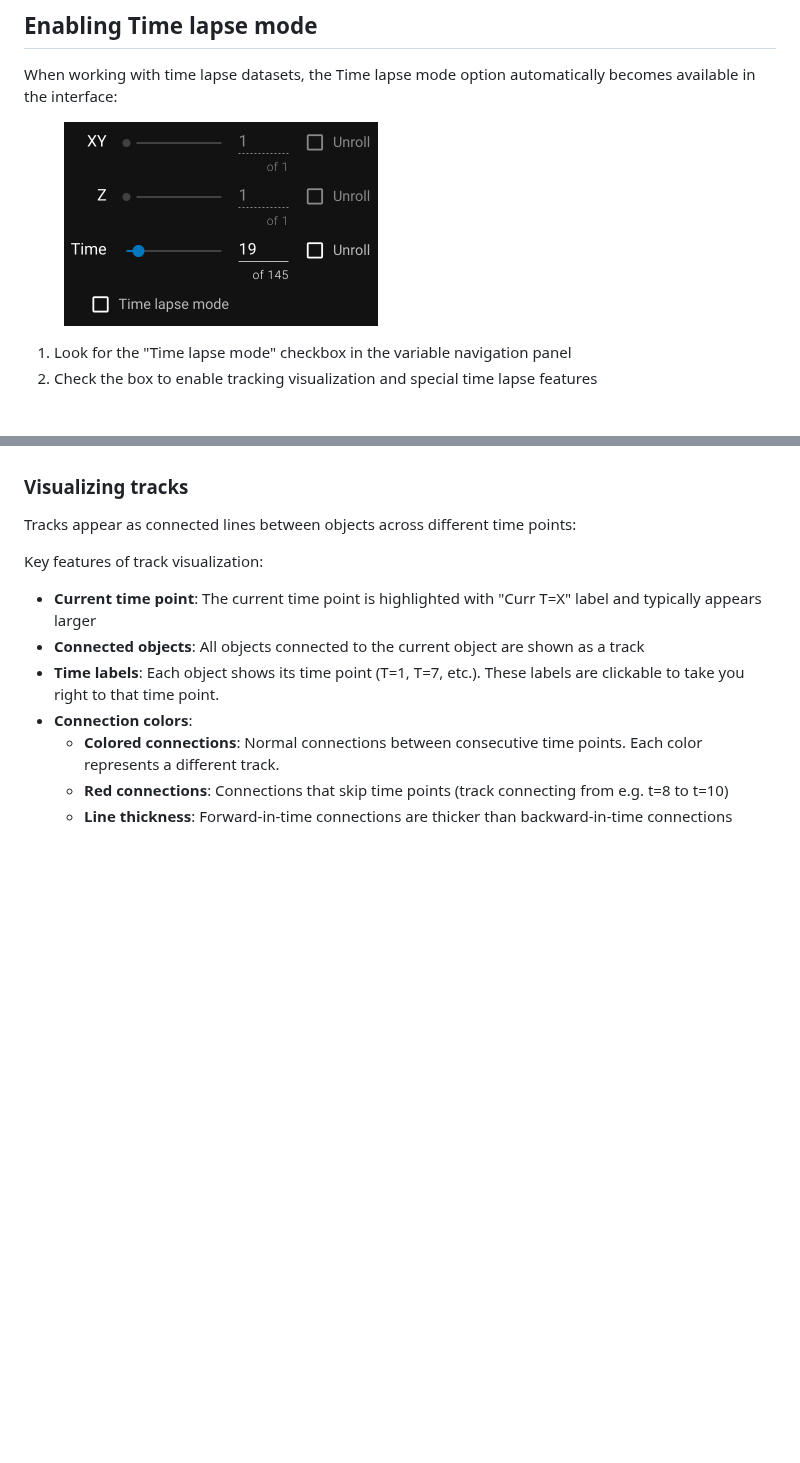
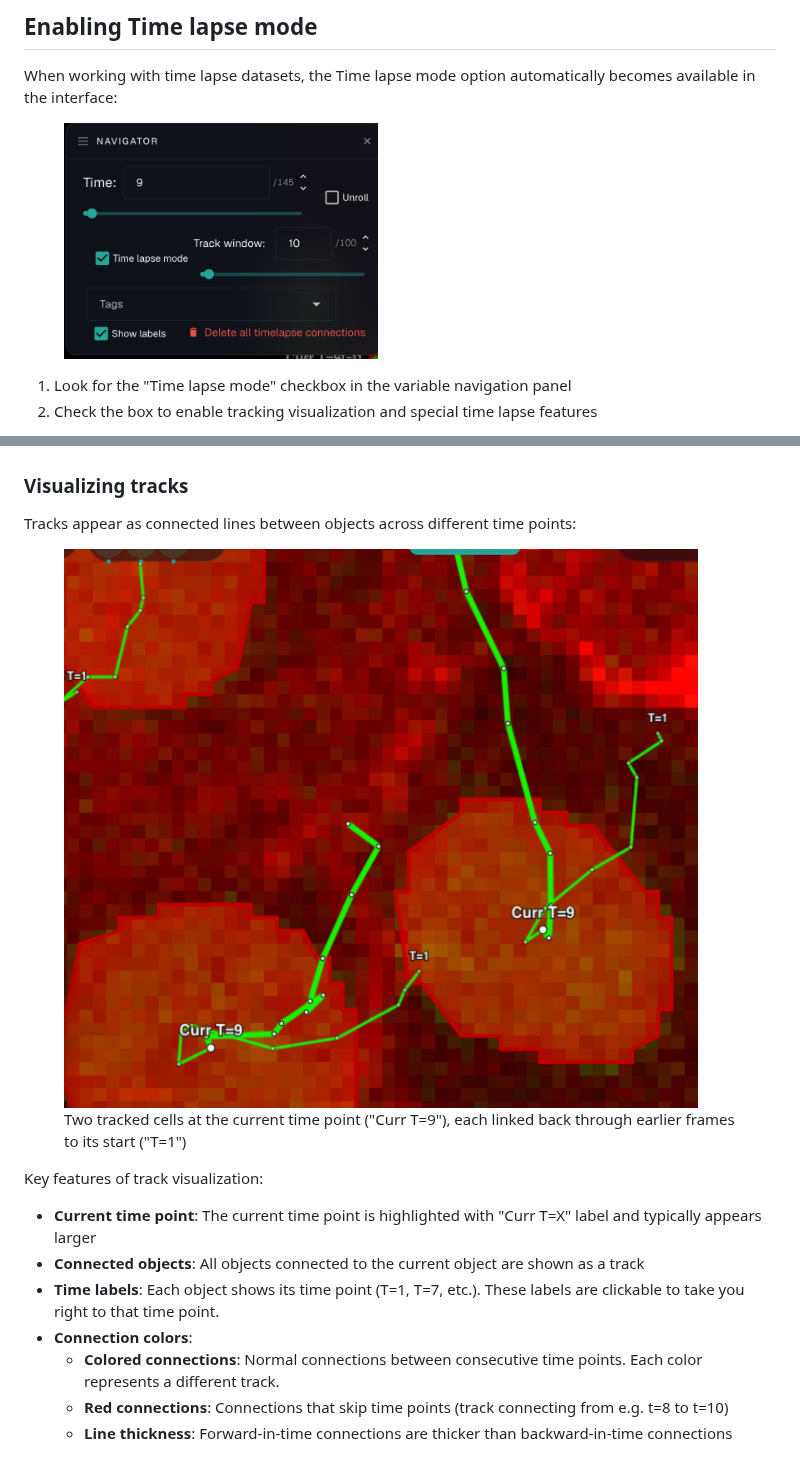
Before and after one commit to arjunrajlaboratory/NimbusImageGitBook, a Markdown page: documentation/time-lapse-mode.md, 2 parts joined by grey strips. Drawn GitHub-style; pictures changed too: .gitbook/assets/timelapse-mode-panel.png (added), .gitbook/assets/timelapse-tracks.png (added); blank space fills up the shorter version.

```diff
--- a/documentation/time-lapse-mode.md
+++ b/documentation/time-lapse-mode.md
@@ -10,7 +10,7 @@ Time lapse mode in NimbusImage provides powerful capabilities for tracking and a
 
 When working with time lapse datasets, the Time lapse mode option automatically becomes available in the interface:
 
-<div align="left"><figure><img src="../.gitbook/assets/image (22).png" alt="" width="314"><figcaption></figcaption></figure></div>
+<div align="left"><figure><img src="../.gitbook/assets/timelapse-mode-panel.png" alt="" width="314"><figcaption></figcaption></figure></div>
 
 1. Look for the "Time lapse mode" checkbox in the variable navigation panel
 2. Check the box to enable tracking visualization and special time lapse features
@@ -26,6 +24,8 @@ In Time lapse mode, objects are connected across time points to form "tracks" th
 ### Visualizing tracks
 
 Tracks appear as connected lines between objects across different time points:
+
+<figure><img src="../.gitbook/assets/timelapse-tracks.png" alt=""><figcaption><p>Two tracked cells at the current time point ("Curr T=9"), each linked back through earlier frames to its start ("T=1")</p></figcaption></figure>
 
 Key features of track visualization:
 
```
Also changed, not shown: other parts of documentation/time-lapse-mode.md (+1 -3 lines), documentation/snapshots.md (+1 -1 lines), quick-start.md (+4 -4 lines), .gitbook/assets/snapshots-download-options.png (added).
